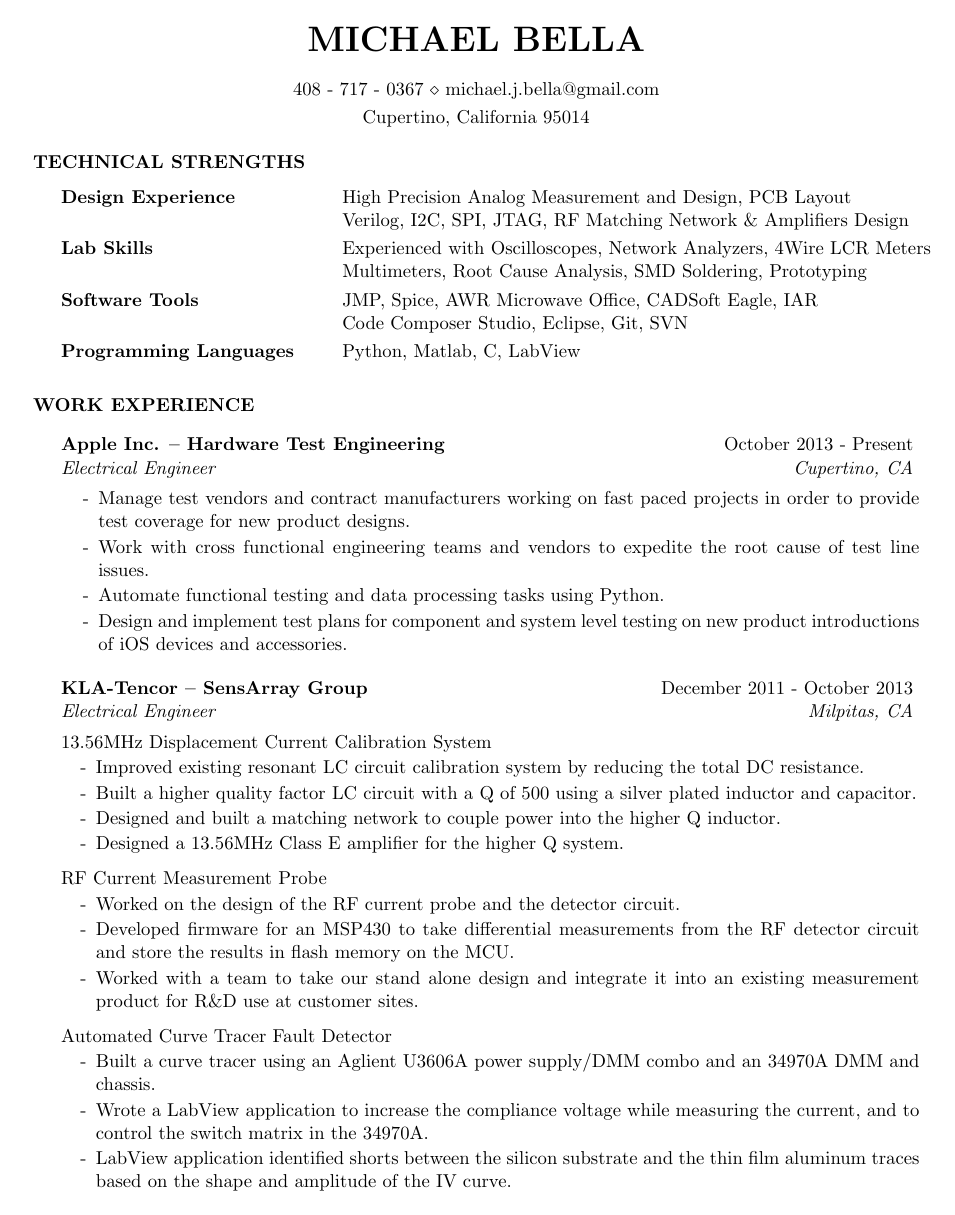
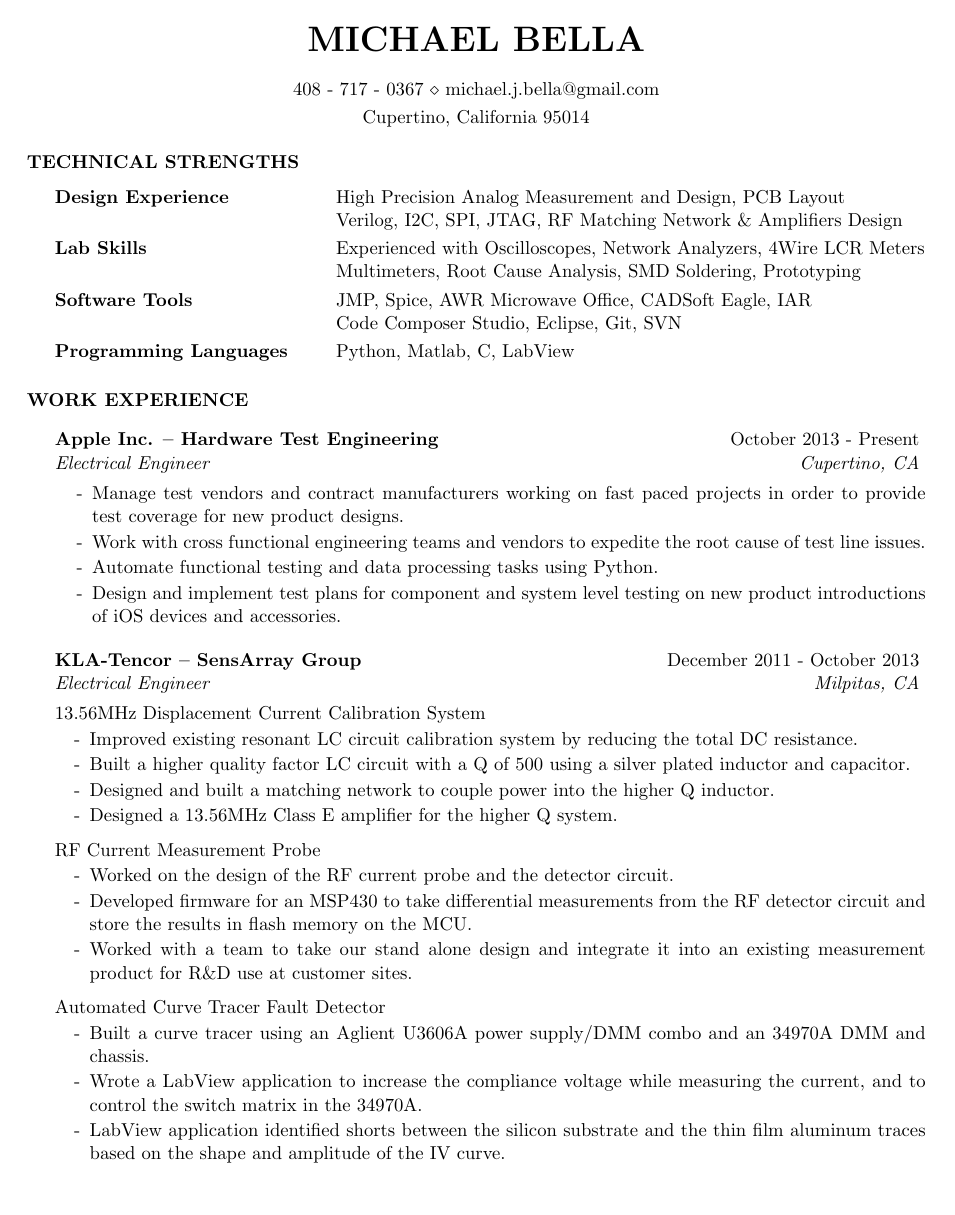
Before and after one commit to PhiTheta/My_Resume, a LaTeX CV (cv_4.tex): page 1 of 3 before the commit and page 1 of 2 after it. Compiled offline with pdfLaTeX.

Commit message:
Adjusted page margins.

```diff
--- a/cv_4.tex
+++ b/cv_4.tex
@@ -21,7 +21,7 @@
 
 \documentclass{resume} % Use the custom resume.cls style
 
-\usepackage[left=0.65in,top=0.5in,right=0.65in,bottom=0.5in]{geometry} % Document margins
+\usepackage[left=0.6in,top=0.5in,right=0.6in,bottom=0.5in]{geometry} % Document margins
 \usepackage{gensymb}
 \usepackage{needspace}
 
@@ -55,7 +55,7 @@ Programming Languages & Python, Matlab, C, LabView \smallskip \\
 \end{tabular}
 
 \end{rSection}
-\medskip
+\smallskip
 
 %----------------------------------------------------------------------------------------
 %	WORK EXPERIENCE SECTION
```
Also changed, not shown: cv_4.pdf.
